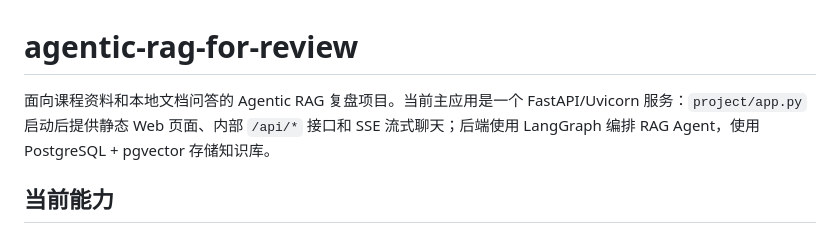
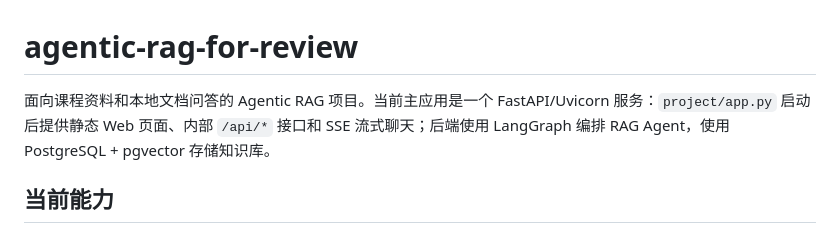
Before and after one commit to Liuyy682/agentic-rag-for-review, a Markdown page: README.md, the part around the change. Drawn GitHub-style.

Commit message:
更新readme

```diff
--- a/README.md
+++ b/README.md
@@ -1,6 +1,6 @@
 # agentic-rag-for-review
 
-面向课程资料和本地文档问答的 Agentic RAG 复盘项目。当前主应用是一个 FastAPI/Uvicorn 服务：`project/app.py` 启动后提供静态 Web 页面、内部 `/api/*` 接口和 SSE 流式聊天；后端使用 LangGraph 编排 RAG Agent，使用 PostgreSQL + pgvector 存储知识库。
+面向课程资料和本地文档问答的 Agentic RAG 项目。当前主应用是一个 FastAPI/Uvicorn 服务：`project/app.py` 启动后提供静态 Web 页面、内部 `/api/*` 接口和 SSE 流式聊天；后端使用 LangGraph 编排 RAG Agent，使用 PostgreSQL + pgvector 存储知识库。
 
 ## 当前能力
 
```
